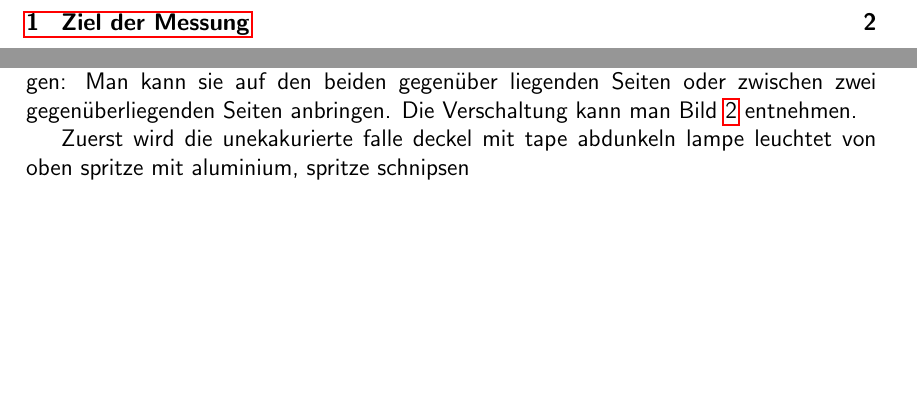
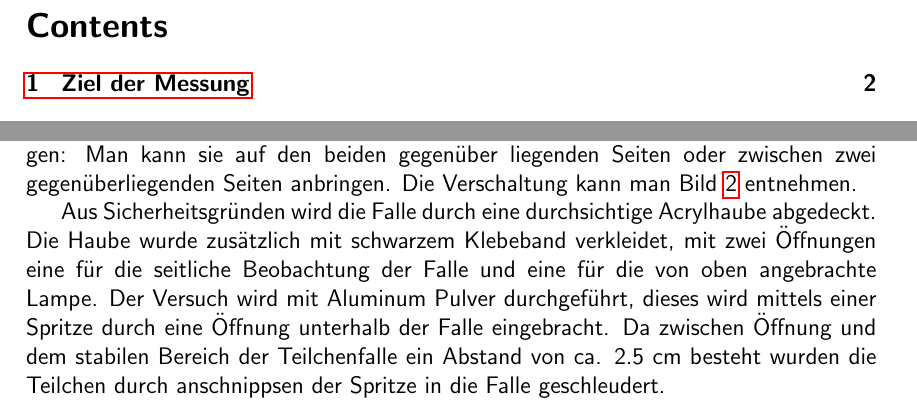
Before and after one commit to Varrog-gosh/laborpraktikum_teilchenphysik_rwth, a LaTeX document (teilchen/report/teilchenfalle_kiesel_pook.tex): two parts of pages 2 and 3 of 5, joined at a grey line, cut at the place of the change, the shorter picture padded with empty space. Compiled offline with pdfLaTeX; a LaTeX package or settings file that is missing is left out.

Commit message:
Versuchsbeschreibung und Lissajous weitergeführt

```diff
--- a/teilchen/report/teilchenfalle_kiesel_pook.tex
+++ b/teilchen/report/teilchenfalle_kiesel_pook.tex
@@ -72,7 +72,5 @@ Die Verschaltung kann man Bild \ref{verschaltung} entnehmen.
 		\label{verschaltung}
 \end{figure}
 
-Zuerst wird die unekakurierte falle
-deckel mit tape abdunkeln
-lampe leuchtet von oben
-spritze mit aluminium, spritze schnipsen
+Aus Sicherheitsgründen wird die Falle durch eine durchsichtige Acrylhaube abgedeckt. Die Haube wurde zusätzlich mit schwarzem Klebeband verkleidet, mit zwei Öffnungen eine für die seitliche Beobachtung der Falle und eine für die von oben angebrachte Lampe.
+Der Versuch wird mit Aluminum Pulver durchgeführt, dieses wird mittels einer Spritze durch eine Öffnung unterhalb der Falle eingebracht. Da zwischen Öffnung und dem stabilen Bereich der Teilchenfalle ein Abstand von ca. 2.5 cm  besteht wurden die Teilchen durch anschnippsen der Spritze in die Falle geschleudert.
```
Also changed, not shown: teilchen/report/lisa1.jpg (added), teilchen/report/teilchenfalle_kiesel_pook.tex (6 more changed lines).
